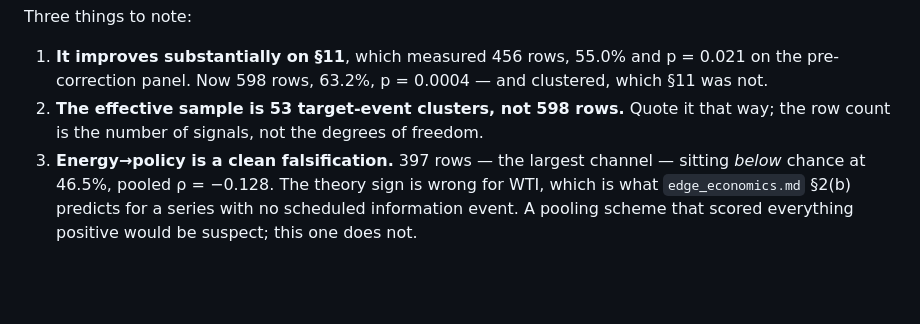
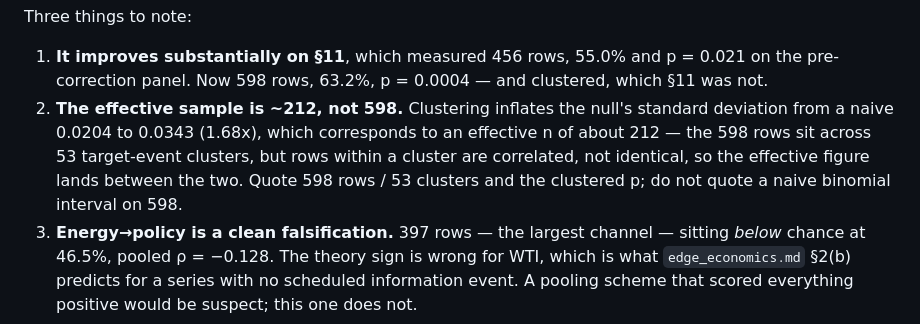
Before and after one commit to casperngeen/event-pred, a Markdown page: reports/relations_findings.md, the part around the change. Drawn GitHub-style; blank space fills up the shorter version.

Commit message:
Correct the effective-n claim in the channel pooling writeup
The report told the reader to quote 53 clusters as the effective sample. That
understates it: the clustered null's sd is 0.0343 against a naive 0.0204, an
inflation of 1.68x, which is an effective n of ~212. Rows within a target-event
cluster are correlated, not identical, so the figure sits between 53 and 598.
The p-value is unchanged.

Co-Authored-By: Claude Opus 5 <noreply@anthropic.com>
Claude-Session: https://claude.ai/code/session_019Hk6YM9AfELRcv8LpqWSw4

```diff
--- a/reports/relations_findings.md
+++ b/reports/relations_findings.md
@@ -240,8 +240,12 @@ Three things to note:
 1. **It improves substantially on §11**, which measured 456 rows, 55.0% and
    p = 0.021 on the pre-correction panel. Now 598 rows, 63.2%, p = 0.0004 — and
    clustered, which §11 was not.
-2. **The effective sample is 53 target-event clusters, not 598 rows.** Quote it
-   that way; the row count is the number of signals, not the degrees of freedom.
+2. **The effective sample is ~212, not 598.** Clustering inflates the null's
+   standard deviation from a naive 0.0204 to 0.0343 (1.68x), which corresponds
+   to an effective n of about 212 — the 598 rows sit across 53 target-event
+   clusters, but rows within a cluster are correlated, not identical, so the
+   effective figure lands between the two. Quote 598 rows / 53 clusters and the
+   clustered p; do not quote a naive binomial interval on 598.
 3. **Energy→policy is a clean falsification.** 397 rows — the largest channel —
    sitting *below* chance at 46.5%, pooled ρ = −0.128. The theory sign is wrong
    for WTI, which is what `edge_economics.md` §2(b) predicts for a series with no
```
